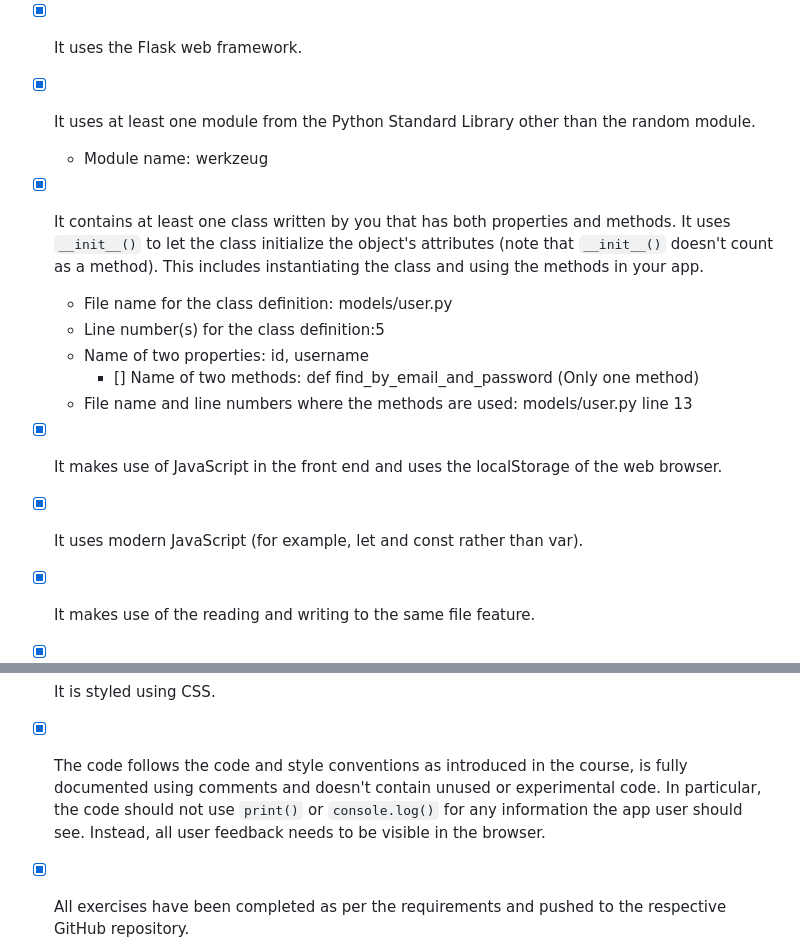
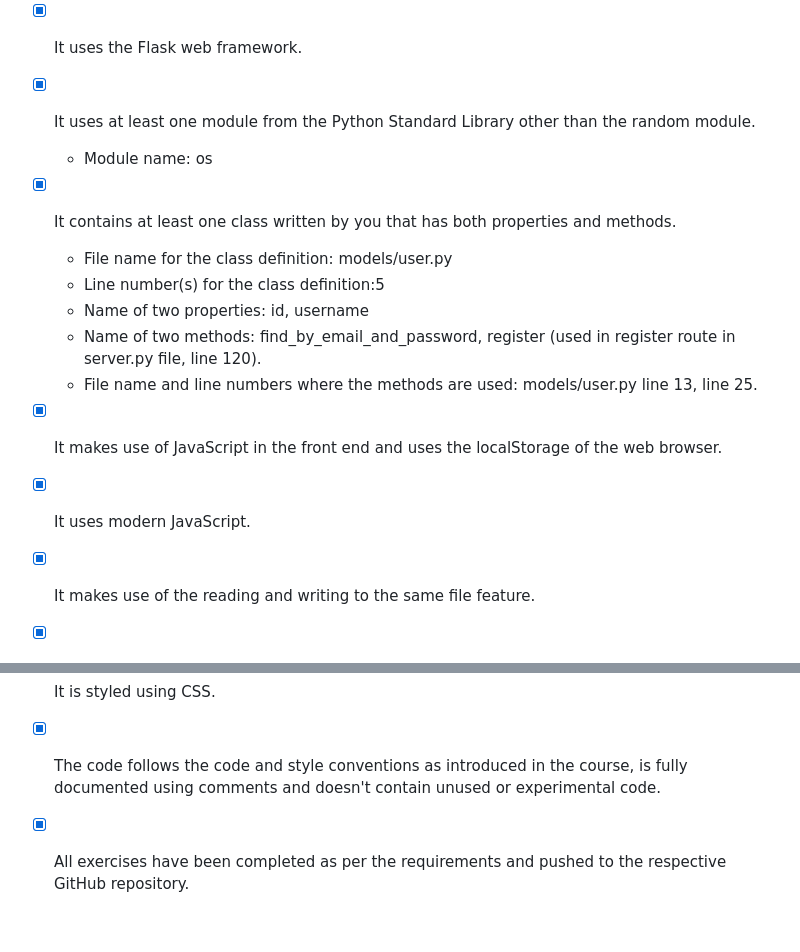
Before and after one commit to MagedM97/Movies-review-app, a Markdown page: README.md, 2 parts joined by grey strips. Rendered like a GitHub page; blank space fills up the shorter version.

```diff
--- a/README.md
+++ b/README.md
@@ -71,15 +71,15 @@ flask --app server.py run
 - [x] It is available on GitHub.
 - [x] It uses the Flask web framework.
 - [x] It uses at least one module from the Python Standard Library other than the random module.
-  - Module name: werkzeug
-- [x] It contains at least one class written by you that has both properties and methods. It uses `__init__()` to let the class initialize the object's attributes (note that `__init__()` doesn't count as a method). This includes instantiating the class and using the methods in your app.
+  - Module name: os
+- [x] It contains at least one class written by you that has both properties and methods.
   - File name for the class definition: models/user.py
   - Line number(s) for the class definition:5
   - Name of two properties: id, username
-    - [] Name of two methods: def find_by_email_and_password (Only one method)
-  - File name and line numbers where the methods are used: models/user.py line 13
+  - Name of two methods: find_by_email_and_password, register (used in register route in server.py file, line 120).
+  - File name and line numbers where the methods are used: models/user.py line 13, line 25.
 - [x] It makes use of JavaScript in the front end and uses the localStorage of the web browser.
-- [x] It uses modern JavaScript (for example, let and const rather than var).
+- [x] It uses modern JavaScript.
 - [x] It makes use of the reading and writing to the same file feature.
 - [x] It contains conditional statements.
   - File name: server.py
@@ -92,5 +92,4 @@ flask --app server.py run
 - [x] It doesn't generate any error message even if the user enters a wrong input.
 - [x] It is styled using CSS.
 - [x] The code follows the code and style conventions as introduced in the course, is fully documented using comments and doesn't contain unused or experimental code.
-      In particular, the code should not use `print()` or `console.log()` for any information the app user should see. Instead, all user feedback needs to be visible in the browser.
 - [x] All exercises have been completed as per the requirements and pushed to the respective GitHub repository.
```
